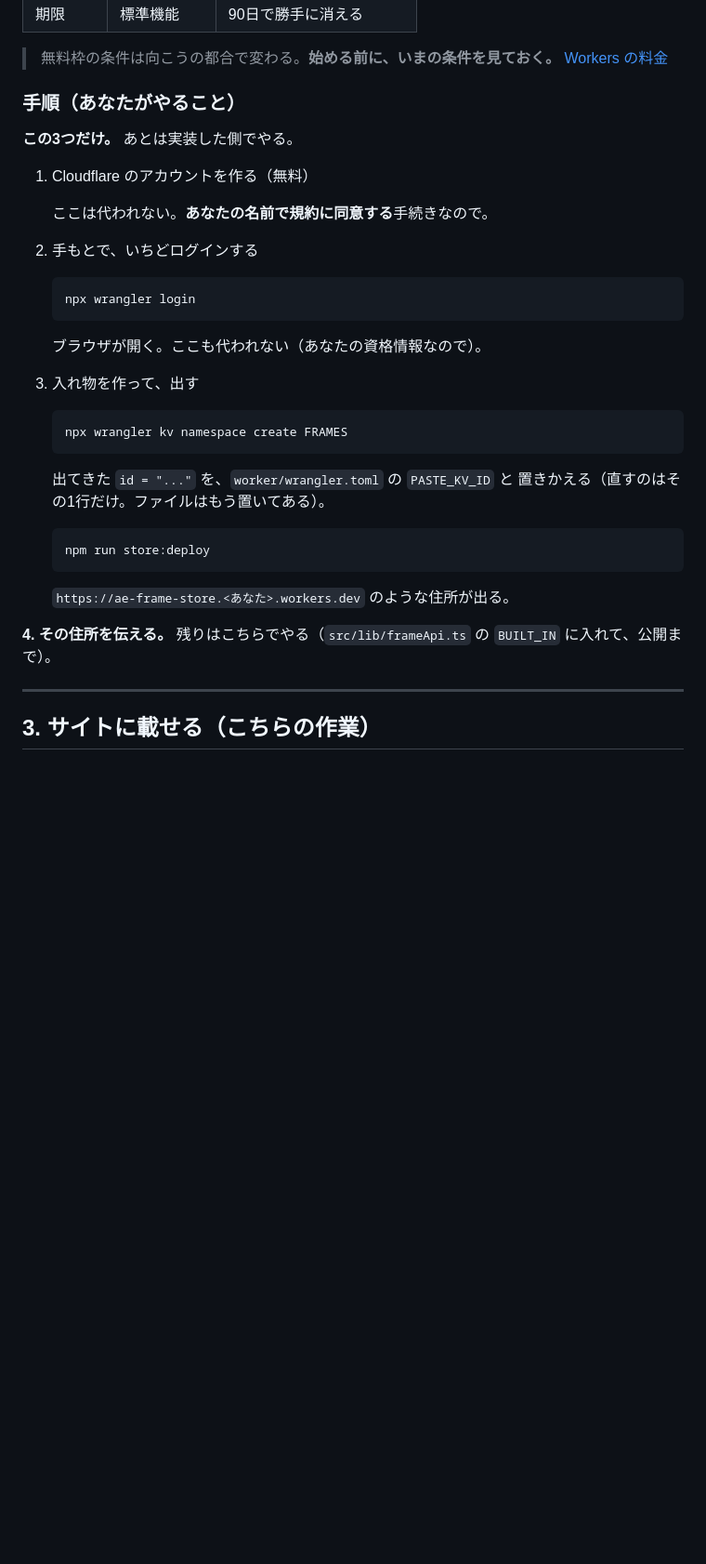
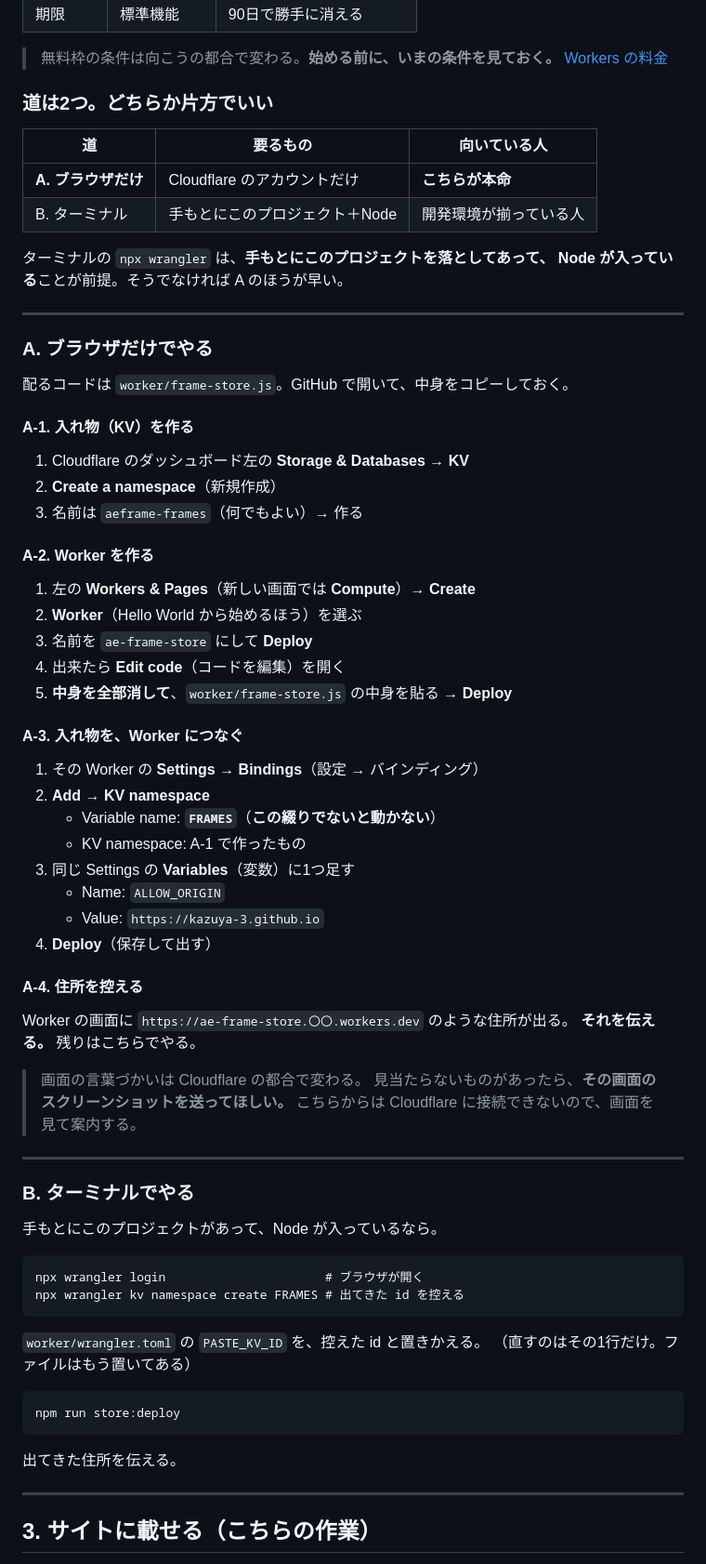
Before and after one commit to kazuya-3/ae-Frame, a Markdown page: docs/frame-link-setup.md, the part around the change. Shown at 93% size. GitHub-like rendering; blank space fills up the shorter version.

Commit message:
docs: 置き場所を「ブラウザだけ」で作れる道を本命にする
手順書がターミナルの道しか書いていなかった。npx wrangler は手もとに
このプロジェクトを落としてあって Node が入っていることが前提で、
そうでない人には最初の一歩から詰まる。

Cloudflare のダッシュボードだけで同じことができるので、そちらを本命にした。
KVを作る → Workerを作ってコードを貼る → つなぐ → 住所を控える、の4つ。
ターミナルの道も残してある（環境が揃っている人にはそちらが速い）。

つなぐところの名前（FRAMES）だけは綴りが合っていないと動かないので、
そこは太字で書いた。

画面の言葉づかいは向こうの都合で変わる。こちらからは Cloudflare に
接続できないので、見当たらないものがあれば画面を送ってもらう、と書いた。

Co-Authored-By: Claude Opus 5 <noreply@anthropic.com>
Claude-Session: https://claude.ai/code/session_01AoyeuYWooUwMxEAHdGhmf1

````diff
--- a/docs/frame-link-setup.md
+++ b/docs/frame-link-setup.md
@@ -53,39 +53,75 @@ GitHub の設定を1か所いじるだけで出る。ここは、その手順。
 > 無料枠の条件は向こうの都合で変わる。**始める前に、いまの条件を見ておく。**
 > [Workers の料金](https://developers.cloudflare.com/workers/platform/pricing/)
 
-### 手順（あなたがやること）
+### 道は2つ。**どちらか片方**でいい
 
-**この3つだけ。** あとは実装した側でやる。
+| 道                       | 要るもの                         | 向いている人           |
+| ------------------------ | -------------------------------- | ---------------------- |
+| **A. ブラウザだけ**      | Cloudflare のアカウントだけ      | **こちらが本命**       |
+| B. ターミナル            | 手もとにこのプロジェクト＋Node   | 開発環境が揃っている人 |
 
-1. Cloudflare のアカウントを作る（無料）
+ターミナルの `npx wrangler` は、**手もとにこのプロジェクトを落としてあって、
+Node が入っている**ことが前提。そうでなければ A のほうが早い。
 
-   ここは代われない。**あなたの名前で規約に同意する**手続きなので。
+---
 
-2. 手もとで、いちどログインする
+### A. ブラウザだけでやる
 
-   ```
-   npx wrangler login
-   ```
+配るコードは `worker/frame-store.js`。GitHub で開いて、中身をコピーしておく。
 
-   ブラウザが開く。ここも代われない（あなたの資格情報なので）。
+#### A-1. 入れ物（KV）を作る
 
-3. 入れ物を作って、出す
+1. Cloudflare のダッシュボード左の **Storage & Databases → KV**
+2. **Create a namespace**（新規作成）
+3. 名前は `aeframe-frames`（何でもよい）→ 作る
 
-   ```
-   npx wrangler kv namespace create FRAMES
-   ```
+#### A-2. Worker を作る
 
-   出てきた `id = "..."` を、`worker/wrangler.toml` の `PASTE_KV_ID` と
-   置きかえる（直すのはその1行だけ。ファイルはもう置いてある）。
+1. 左の **Workers & Pages**（新しい画面では **Compute**）→ **Create**
+2. **Worker**（Hello World から始めるほう）を選ぶ
+3. 名前を `ae-frame-store` にして **Deploy**
+4. 出来たら **Edit code**（コードを編集）を開く
+5. **中身を全部消して**、`worker/frame-store.js` の中身を貼る → **Deploy**
 
-   ```
-   npm run store:deploy
-   ```
+#### A-3. 入れ物を、Worker につなぐ
 
-   `https://ae-frame-store.<あなた>.workers.dev` のような住所が出る。
+1. その Worker の **Settings → Bindings**（設定 → バインディング）
+2. **Add → KV namespace**
+   - Variable name: **`FRAMES`**（**この綴りでないと動かない**）
+   - KV namespace: A-1 で作ったもの
+3. 同じ Settings の **Variables**（変数）に1つ足す
+   - Name: `ALLOW_ORIGIN`
+   - Value: `https://kazuya-3.github.io`
+4. **Deploy**（保存して出す）
 
-**4. その住所を伝える。** 残りはこちらでやる（`src/lib/frameApi.ts` の
-`BUILT_IN` に入れて、公開まで）。
+#### A-4. 住所を控える
+
+Worker の画面に `https://ae-frame-store.〇〇.workers.dev` のような住所が出る。
+**それを伝える。** 残りはこちらでやる。
+
+> 画面の言葉づかいは Cloudflare の都合で変わる。
+> 見当たらないものがあったら、**その画面のスクリーンショットを送ってほしい。**
+> こちらからは Cloudflare に接続できないので、画面を見て案内する。
+
+---
+
+### B. ターミナルでやる
+
+手もとにこのプロジェクトがあって、Node が入っているなら。
+
+```
+npx wrangler login                      # ブラウザが開く
+npx wrangler kv namespace create FRAMES # 出てきた id を控える
+```
+
+`worker/wrangler.toml` の `PASTE_KV_ID` を、控えた id と置きかえる。
+（直すのはその1行だけ。ファイルはもう置いてある）
+
+```
+npm run store:deploy
+```
+
+出てきた住所を伝える。
 
 ---
 
````
